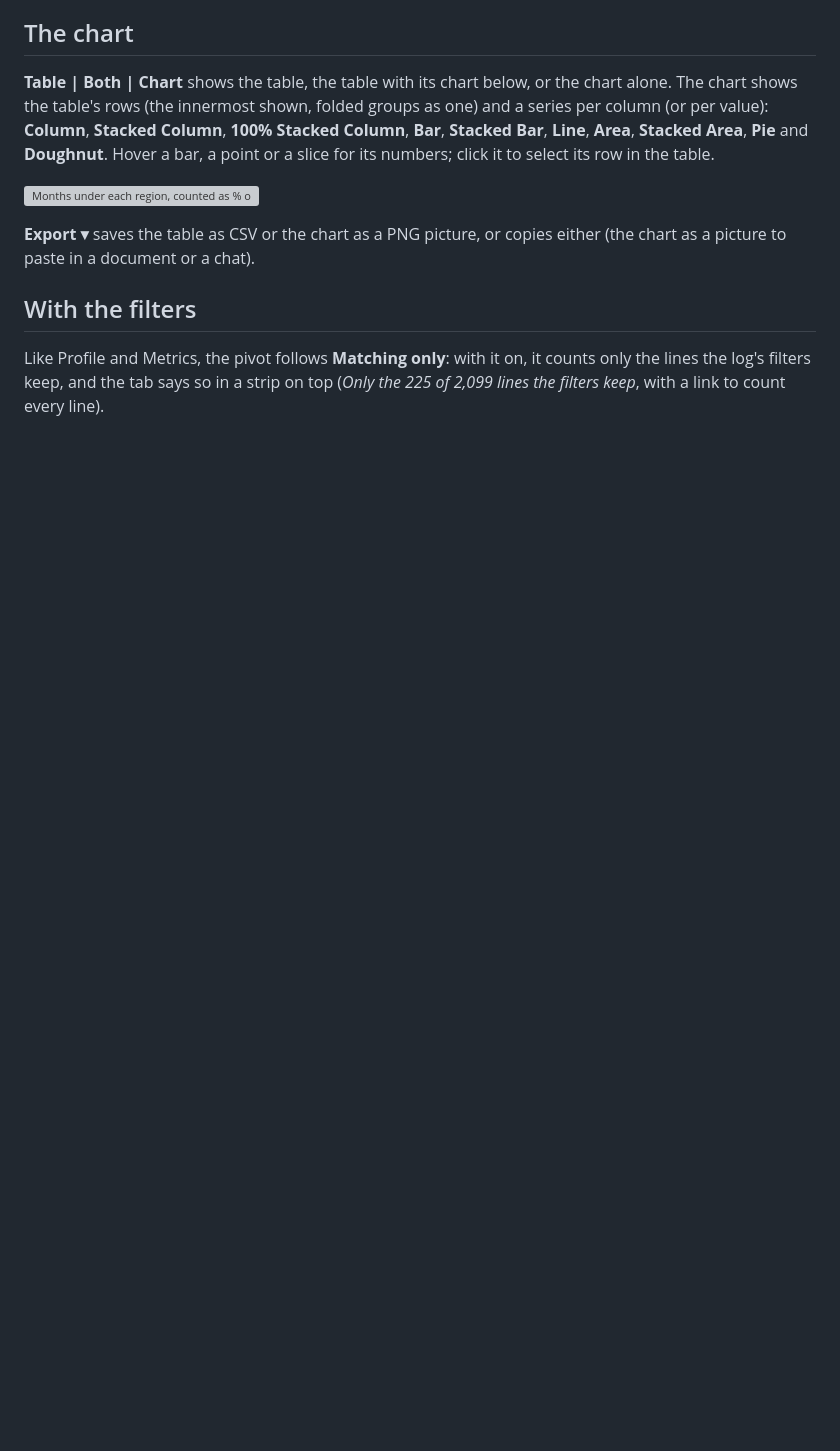
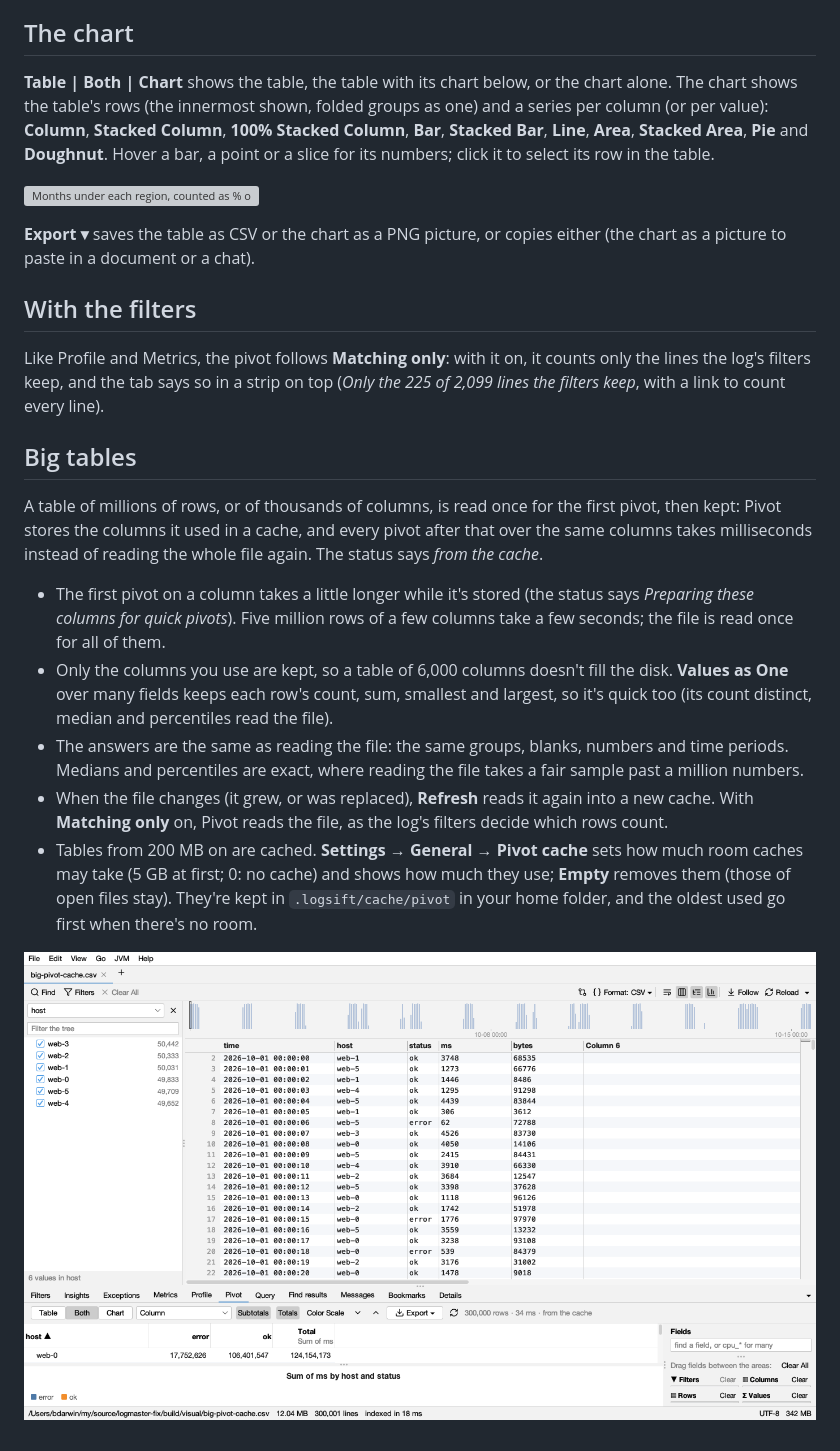
Before and after one commit to bdarwin/logsift, a Markdown page: docs/guide/pivot.md, the part around the change. Drawn GitHub-style; pictures changed too: docs/screenshots/pivot-from-the-cache.png (added); blank space fills up the shorter version; grey boxes are pictures that could not be loaded.

```diff
--- a/docs/guide/pivot.md
+++ b/docs/guide/pivot.md
@@ -60,3 +60,15 @@ The layout is remembered for each file (which fields are where, how they sum up
 ## With the filters
 
 Like Profile and Metrics, the pivot follows **Matching only**: with it on, it counts only the lines the log's filters keep, and the tab says so in a strip on top (*Only the 225 of 2,099 lines the filters keep*, with a link to count every line).
+
+## Big tables
+
+A table of millions of rows, or of thousands of columns, is read once for the first pivot, then kept: Pivot stores the columns it used in a cache, and every pivot after that over the same columns takes milliseconds instead of reading the whole file again. The status says *from the cache*.
+
+- The first pivot on a column takes a little longer while it's stored (the status says *Preparing these columns for quick pivots*). Five million rows of a few columns take a few seconds; the file is read once for all of them.
+- Only the columns you use are kept, so a table of 6,000 columns doesn't fill the disk. **Values as One** over many fields keeps each row's count, sum, smallest and largest, so it's quick too (its count distinct, median and percentiles read the file).
+- The answers are the same as reading the file: the same groups, blanks, numbers and time periods. Medians and percentiles are exact, where reading the file takes a fair sample past a million numbers.
+- When the file changes (it grew, or was replaced), **Refresh** reads it again into a new cache. With **Matching only** on, Pivot reads the file, as the log's filters decide which rows count.
+- Tables from 200 MB on are cached. **Settings → General → Pivot cache** sets how much room caches may take (5 GB at first; 0: no cache) and shows how much they use; **Empty** removes them (those of open files stay). They're kept in `.logsift/cache/pivot` in your home folder, and the oldest used go first when there's no room.
+
+![A pivot of 300,000 rows from the cache, in 34 ms](../screenshots/pivot-from-the-cache.png)
```
Also changed, not shown: CHANGELOG.md (+1 -0 lines), 9 other files.
